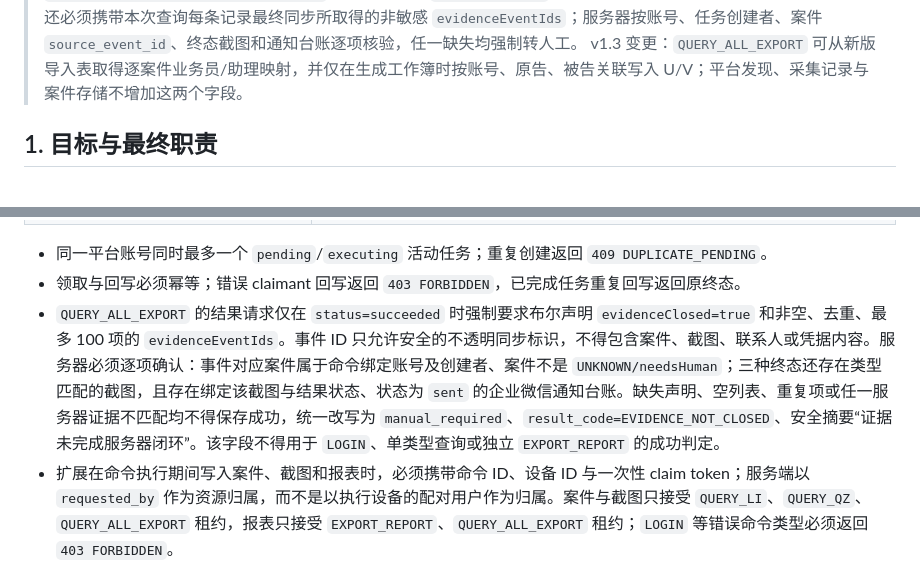
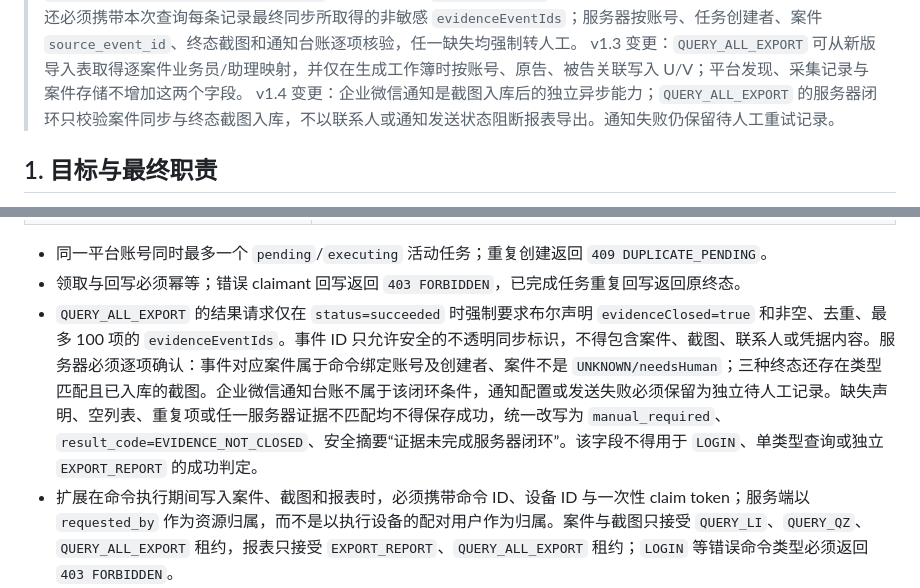
Before and after one commit to hyh204511-create/court-helper, a Markdown page: docs/specs/browser-command-module.md, 2 parts joined by grey strips. Drawn GitHub-style.

```diff
--- a/docs/specs/browser-command-module.md
+++ b/docs/specs/browser-command-module.md
@@ -12,6 +12,7 @@
 > v1.1 变更：服务器不再仅凭扩展回写的 `status=succeeded/resultCode=SUCCESS` 接受一键任务成功；`QUERY_ALL_EXPORT` 成功回写必须额外携带 `evidenceClosed=true`。缺失或为 false（包括未重载的旧扩展）由服务器强制归一为 `manual_required/EVIDENCE_NOT_CLOSED`。
 > v1.2 变更：`evidenceClosed` 不再作为可独立采信的客户端声明。成功回写还必须携带本次查询每条记录最终同步所取得的非敏感 `evidenceEventIds`；服务器按账号、任务创建者、案件 `source_event_id`、终态截图和通知台账逐项核验，任一缺失均强制转人工。
 > v1.3 变更：`QUERY_ALL_EXPORT` 可从新版导入表取得逐案件业务员/助理映射，并仅在生成工作簿时按账号、原告、被告关联写入 U/V；平台发现、采集记录与案件存储不增加这两个字段。
+> v1.4 变更：企业微信通知是截图入库后的独立异步能力；`QUERY_ALL_EXPORT` 的服务器闭环只校验案件同步与终态截图入库，不以联系人或通知发送状态阻断报表导出。通知失败仍保留待人工重试记录。
 
 ## 1. 目标与最终职责
 
@@ -53,7 +54,7 @@
 
 - 同一平台账号同时最多一个 `pending`/`executing` 活动任务；重复创建返回 `409 DUPLICATE_PENDING`。
 - 领取与回写必须幂等；错误 claimant 回写返回 `403 FORBIDDEN`，已完成任务重复回写返回原终态。
-- `QUERY_ALL_EXPORT` 的结果请求仅在 `status=succeeded` 时强制要求布尔声明 `evidenceClosed=true` 和非空、去重、最多 100 项的 `evidenceEventIds`。事件 ID 只允许安全的不透明同步标识，不得包含案件、截图、联系人或凭据内容。服务器必须逐项确认：事件对应案件属于命令绑定账号及创建者、案件不是 `UNKNOWN/needsHuman`；三种终态还存在类型匹配的截图，且存在绑定该截图与结果状态、状态为 `sent` 的企业微信通知台账。缺失声明、空列表、重复项或任一服务器证据不匹配均不得保存成功，统一改写为 `manual_required`、`result_code=EVIDENCE_NOT_CLOSED`、安全摘要“证据未完成服务器闭环”。该字段不得用于 `LOGIN`、单类型查询或独立 `EXPORT_REPORT` 的成功判定。
+- `QUERY_ALL_EXPORT` 的结果请求仅在 `status=succeeded` 时强制要求布尔声明 `evidenceClosed=true` 和非空、去重、最多 100 项的 `evidenceEventIds`。事件 ID 只允许安全的不透明同步标识，不得包含案件、截图、联系人或凭据内容。服务器必须逐项确认：事件对应案件属于命令绑定账号及创建者、案件不是 `UNKNOWN/needsHuman`；三种终态还存在类型匹配且已入库的截图。企业微信通知台账不属于该闭环条件，通知配置或发送失败必须保留为独立待人工记录。缺失声明、空列表、重复项或任一服务器证据不匹配均不得保存成功，统一改写为 `manual_required`、`result_code=EVIDENCE_NOT_CLOSED`、安全摘要“证据未完成服务器闭环”。该字段不得用于 `LOGIN`、单类型查询或独立 `EXPORT_REPORT` 的成功判定。
 - 扩展在命令执行期间写入案件、截图和报表时，必须携带命令 ID、设备 ID 与一次性 claim token；服务端以 `requested_by` 作为资源归属，而不是以执行设备的配对用户作为归属。案件与截图只接受 `QUERY_LI`、`QUERY_QZ`、`QUERY_ALL_EXPORT` 租约，报表只接受 `EXPORT_REPORT`、`QUERY_ALL_EXPORT` 租约；`LOGIN` 等错误命令类型必须返回 `403 FORBIDDEN`。
 - 旧 `login_commands` 在迁移期间保留兼容；本模块不直接删除旧表。
 
```
Also changed, not shown: docs/specs/report-export-module.md (+3 -1 lines), docs/specs/wecom-webhook-module.md (+1 -1 lines).
